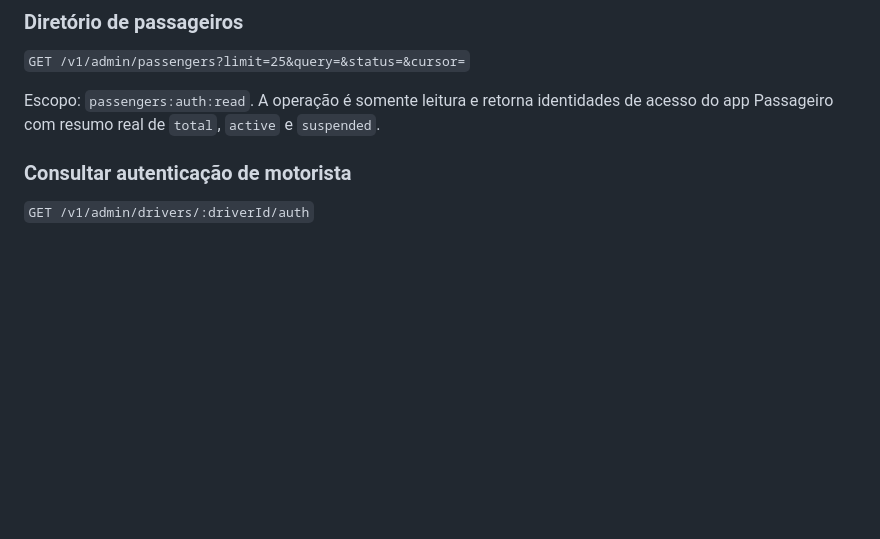
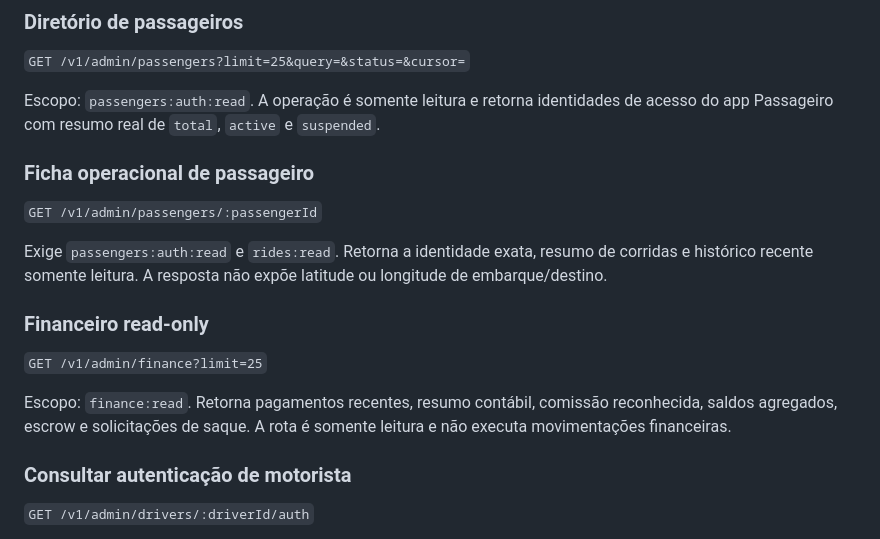
Before and after one commit to iansilva23/ramo-nessa, a Markdown page: docs/ADMIN_CONTROL_PLANE.md, the part around the change. GitHub-like rendering; blank space fills up the shorter version.

Commit message:
docs(admin): document passenger and finance read views

```diff
--- a/docs/ADMIN_CONTROL_PLANE.md
+++ b/docs/ADMIN_CONTROL_PLANE.md
@@ -139,6 +139,22 @@ evitando divergência entre configuração do Admin e runtime.
 
 Escopo: `passengers:auth:read`. A operação é somente leitura e retorna identidades
 de acesso do app Passageiro com resumo real de `total`, `active` e `suspended`.
+
+### Ficha operacional de passageiro
+
+`GET /v1/admin/passengers/:passengerId`
+
+Exige `passengers:auth:read` e `rides:read`. Retorna a identidade exata,
+resumo de corridas e histórico recente somente leitura. A resposta não expõe
+latitude ou longitude de embarque/destino.
+
+### Financeiro read-only
+
+`GET /v1/admin/finance?limit=25`
+
+Escopo: `finance:read`. Retorna pagamentos recentes, resumo contábil,
+comissão reconhecida, saldos agregados, escrow e solicitações de saque.
+A rota é somente leitura e não executa movimentações financeiras.
 
 ### Consultar autenticação de motorista
 
```
